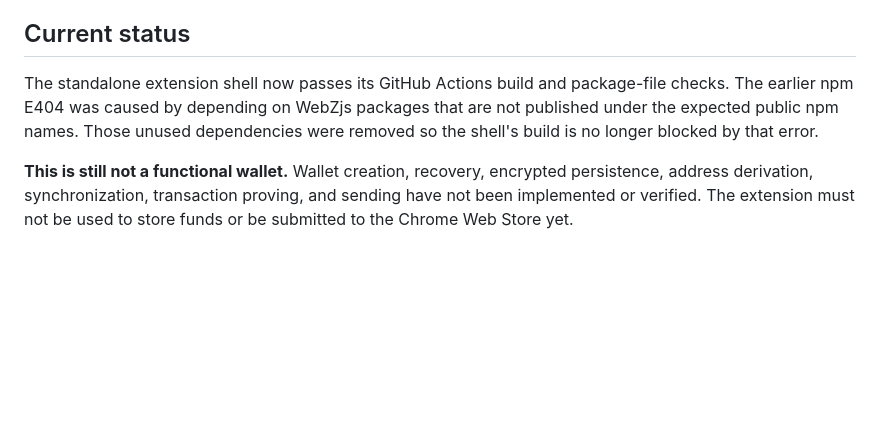
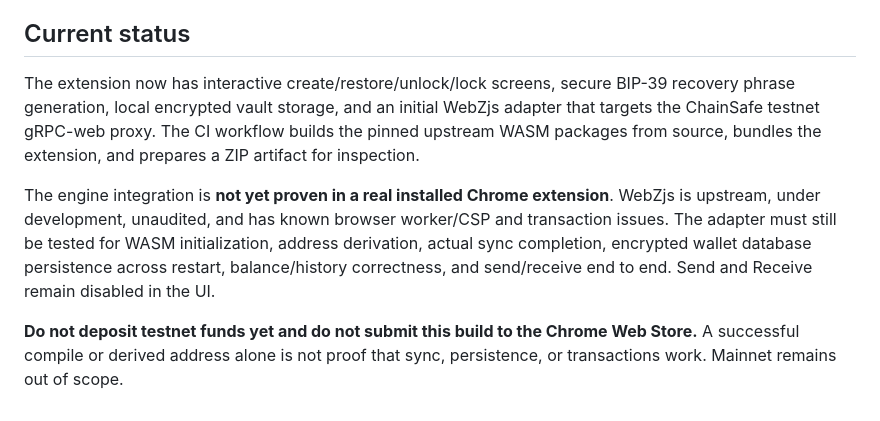
Before and after one commit to Lordprolific/veylora-testnet-wallet, a Markdown page: docs/STANDALONE-WALLET-PLAN.md, the part around the change. GitHub-like rendering; blank space fills up the shorter version.

Commit message:
Update engineering plan with WebZjs adapter and release gates

```diff
--- a/docs/STANDALONE-WALLET-PLAN.md
+++ b/docs/STANDALONE-WALLET-PLAN.md
@@ -69,6 +69,8 @@ Reference material:
 
 ## Current status
 
-The standalone extension shell now passes its GitHub Actions build and package-file checks. The earlier npm E404 was caused by depending on WebZjs packages that are not published under the expected public npm names. Those unused dependencies were removed so the shell's build is no longer blocked by that error.
+The extension now has interactive create/restore/unlock/lock screens, secure BIP-39 recovery phrase generation, local encrypted vault storage, and an initial WebZjs adapter that targets the ChainSafe testnet gRPC-web proxy. The CI workflow builds the pinned upstream WASM packages from source, bundles the extension, and prepares a ZIP artifact for inspection.
 
-**This is still not a functional wallet.** Wallet creation, recovery, encrypted persistence, address derivation, synchronization, transaction proving, and sending have not been implemented or verified. The extension must not be used to store funds or be submitted to the Chrome Web Store yet.
+The engine integration is **not yet proven in a real installed Chrome extension**. WebZjs is upstream, under development, unaudited, and has known browser worker/CSP and transaction issues. The adapter must still be tested for WASM initialization, address derivation, actual sync completion, encrypted wallet database persistence across restart, balance/history correctness, and send/receive end to end. Send and Receive remain disabled in the UI.
+
+**Do not deposit testnet funds yet and do not submit this build to the Chrome Web Store.** A successful compile or derived address alone is not proof that sync, persistence, or transactions work. Mainnet remains out of scope.
```
